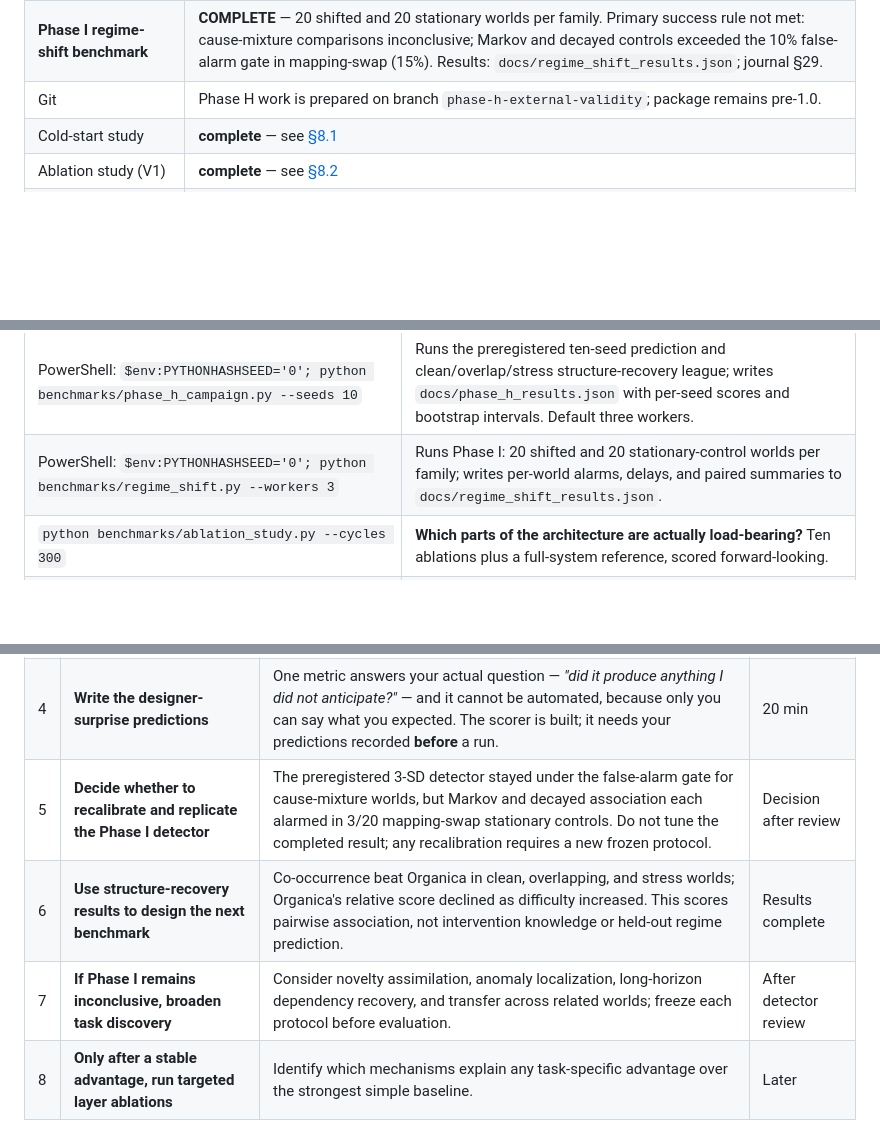
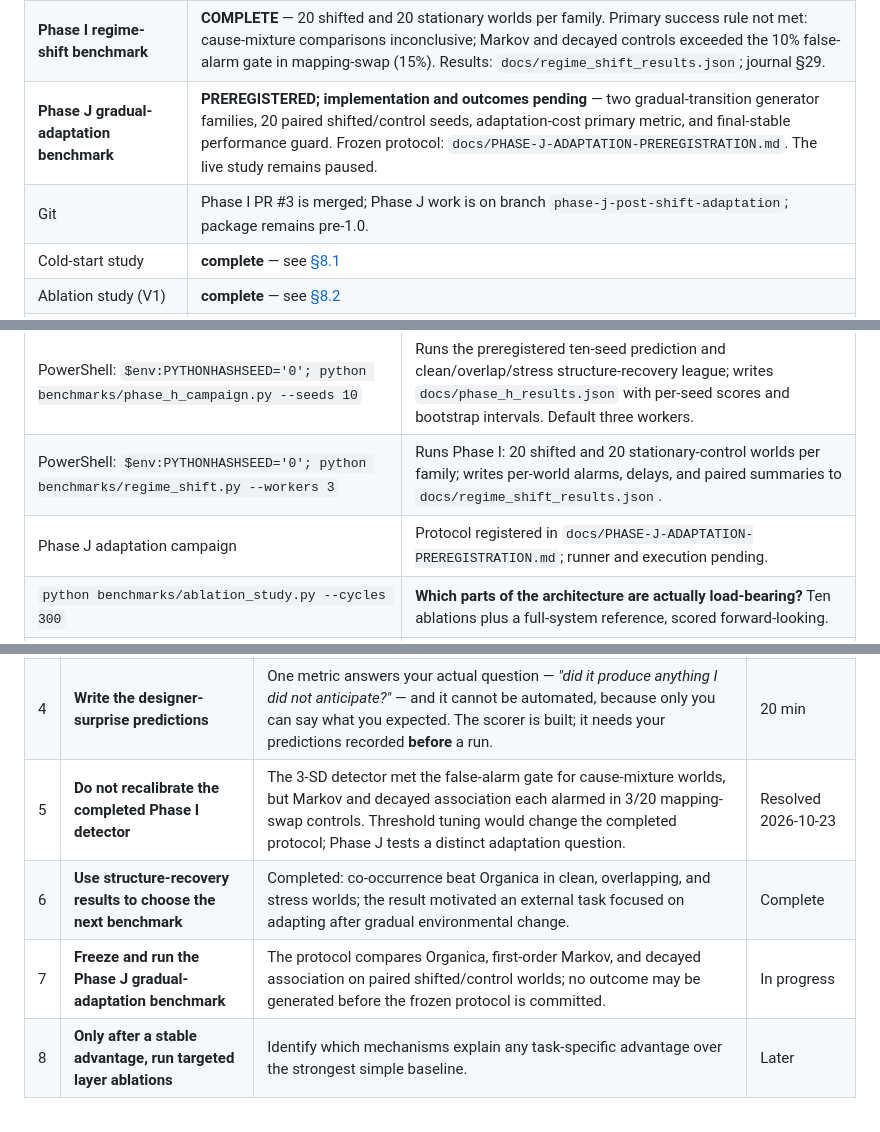
Before and after one commit to nueraresearch/project-organica, a Markdown page: docs/USER-MANUAL.md, 3 parts joined by grey strips. Drawn GitHub-style; blank space fills up the shorter version.

Commit message:
Preregister Phase J gradual adaptation benchmark

```diff
--- a/docs/USER-MANUAL.md
+++ b/docs/USER-MANUAL.md
@@ -85,7 +85,8 @@ failed cycles       : 0
 | **V1 before/after** | **COMPLETE** — 21 reversals, and three interpretations **retracted**. `docs/v1_impact.json`; journal §22. |
 | **Phase H external-validity campaign** | **COMPLETE** — ten seeds, fixed held-out curriculum, three latent-cause difficulty levels; simple baselines lead overall. Full intervals in `docs/phase_h_results.json`; journal §28. |
 | **Phase I regime-shift benchmark** | **COMPLETE** — 20 shifted and 20 stationary worlds per family. Primary success rule not met: cause-mixture comparisons inconclusive; Markov and decayed controls exceeded the 10% false-alarm gate in mapping-swap (15%). Results: `docs/regime_shift_results.json`; journal §29. |
-| Git | Phase H work is prepared on branch `phase-h-external-validity`; package remains pre-1.0. |
+| **Phase J gradual-adaptation benchmark** | **PREREGISTERED; implementation and outcomes pending** — two gradual-transition generator families, 20 paired shifted/control seeds, adaptation-cost primary metric, and final-stable performance guard. Frozen protocol: `docs/PHASE-J-ADAPTATION-PREREGISTRATION.md`. The live study remains paused. |
+| Git | Phase I PR #3 is merged; Phase J work is on branch `phase-j-post-shift-adaptation`; package remains pre-1.0. |
 | Cold-start study | **complete** — see [§8.1](#81-the-cold-start-study) |
 | Ablation study (V1) | **complete** — see [§8.2](#82-the-ablation-study-which-mechanisms-are-actually-doing-the-work) |
 | Instrumentation audit (V1.5) | **complete** — see [§8.3](#83-the-instrumentation-audit-where-the-pressure-really-is) |
@@ -263,6 +264,7 @@ run_dashboard_and_api.bat
 | PowerShell: `$env:PYTHONHASHSEED='0'; python benchmarks/ground_truth_recovery.py` | Recovers known same-cause feature pairs from 200 training cycles and scores Organica and graph baselines; writes `docs/ground_truth_recovery.json`. Pilot only; one seed. |
 | PowerShell: `$env:PYTHONHASHSEED='0'; python benchmarks/phase_h_campaign.py --seeds 10` | Runs the preregistered ten-seed prediction and clean/overlap/stress structure-recovery league; writes `docs/phase_h_results.json` with per-seed scores and bootstrap intervals. Default three workers. |
 | PowerShell: `$env:PYTHONHASHSEED='0'; python benchmarks/regime_shift.py --workers 3` | Runs Phase I: 20 shifted and 20 stationary-control worlds per family; writes per-world alarms, delays, and paired summaries to `docs/regime_shift_results.json`. |
+| Phase J adaptation campaign | Protocol registered in `docs/PHASE-J-ADAPTATION-PREREGISTRATION.md`; runner and execution pending. |
 | `python benchmarks/ablation_study.py --cycles 300` | **Which parts of the architecture are actually load-bearing?** Ten ablations plus a full-system reference, scored forward-looking. |
 | `python benchmarks/ablation_verify.py --cycles 300` | **Did each ablation actually change the organism?** Perturbation census, Random-Curiosity overlap and score distribution, contradiction provenance. Run this *before* reading any outcome. |
 | `python benchmarks/clone_check.py` | Clones the public repo into a temp directory and checks a stranger can run it: import, tests, `build.py`, all 9 examples, and that the live study is untouched. |
@@ -494,9 +496,9 @@ Ordered by how much they cost you if you skip them.
 | 2 | **If resuming: install the Scheduled Task supervisor** ([§4.2](#42-making-it-survive-90-days-)) | Configure restart behavior only after the owner authorizes collection again. | Deferred |
 | 3 | **If resuming: schedule the snapshot jobs and decide on a clean restart** | Resolve whether the preserved 5,396-cycle database is compatible with the V1.0.0 engine before choosing continuation or a new run. | Deferred |
 | 4 | **Write the designer-surprise predictions** | One metric answers your actual question — *"did it produce anything I did not anticipate?"* — and it cannot be automated, because only you can say what you expected. The scorer is built; it needs your predictions recorded **before** a run. | 20 min |
-| 5 | **Decide whether to recalibrate and replicate the Phase I detector** | The preregistered 3-SD detector stayed under the false-alarm gate for cause-mixture worlds, but Markov and decayed association each alarmed in 3/20 mapping-swap stationary controls. Do not tune the completed result; any recalibration requires a new frozen protocol. | Decision after review |
-| 6 | **Use structure-recovery results to design the next benchmark** | Co-occurrence beat Organica in clean, overlapping, and stress worlds; Organica's relative score declined as difficulty increased. This scores pairwise association, not intervention knowledge or held-out regime prediction. | Results complete |
-| 7 | **If Phase I remains inconclusive, broaden task discovery** | Consider novelty assimilation, anomaly localization, long-horizon dependency recovery, and transfer across related worlds; freeze each protocol before evaluation. | After detector review |
+| 5 | **Do not recalibrate the completed Phase I detector** | The 3-SD detector met the false-alarm gate for cause-mixture worlds, but Markov and decayed association each alarmed in 3/20 mapping-swap controls. Threshold tuning would change the completed protocol; Phase J tests a distinct adaptation question. | Resolved 2026-10-23 |
+| 6 | **Use structure-recovery results to choose the next benchmark** | Completed: co-occurrence beat Organica in clean, overlapping, and stress worlds; the result motivated an external task focused on adapting after gradual environmental change. | Complete |
+| 7 | **Freeze and run the Phase J gradual-adaptation benchmark** | The protocol compares Organica, first-order Markov, and decayed association on paired shifted/control worlds; no outcome may be generated before the frozen protocol is committed. | In progress |
 | 8 | **Only after a stable advantage, run targeted layer ablations** | Identify which mechanisms explain any task-specific advantage over the strongest simple baseline. | Later |
 
 **Completed on 2026-10-21 — recorded, not just done** (per rule 3 of [§18](#18-keeping-this-manual-current)):
```
Also changed, not shown: other parts of docs/USER-MANUAL.md (+3 -0 lines), docs/PHASE-J-ADAPTATION-PREREGISTRATION.md (added, +115 -0 lines).
